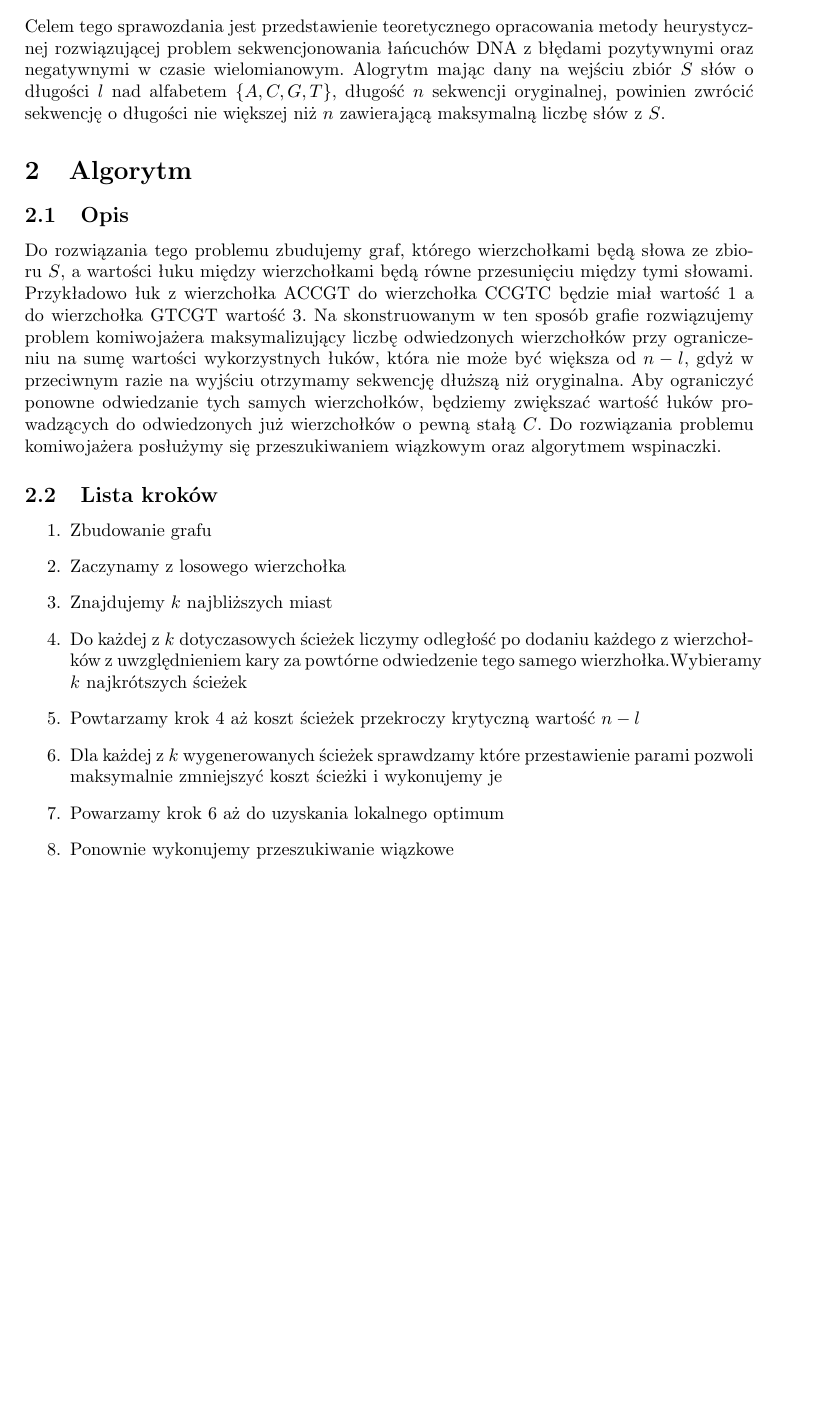
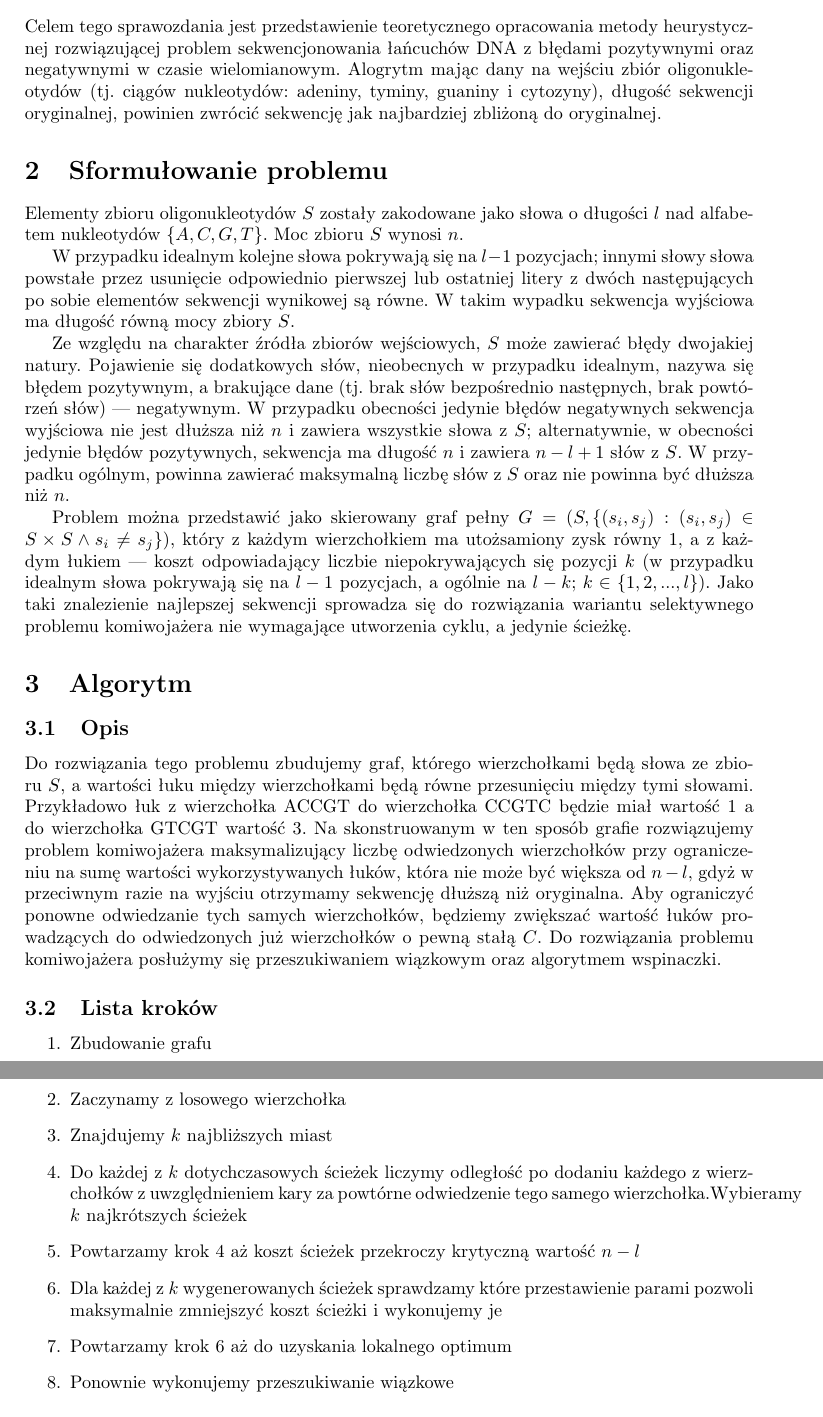
Before and after one commit to miepsik/DNASequencing, a LaTeX document (sprawko/sprawozd.tex): part of page 2 of 2 before the commit and two parts of pages 2 and 3 of 3 after it, the two joined at a grey line, cut so that both start at the same text, the shorter picture padded with empty space. Compiled offline with pdfLaTeX.

Commit message:
Dodane sformulowanie problemu

```diff
--- a/sprawko/sprawozd.tex
+++ b/sprawko/sprawozd.tex
@@ -20,11 +20,26 @@
 
 
 \section{Wstęp}
-Celem tego sprawozdania jest przedstawienie teoretycznego opracowania metody heurystycznej rozwiązującej problem sekwencjonowania łańcuchów DNA z błędami pozytywnymi oraz negatywnymi w czasie wielomianowym. Alogrytm mając dany na wejściu zbiór $S$ słów o długości $l$ nad alfabetem $\{A, C, G, T\}$, długość $n$ sekwencji oryginalnej, powinien zwrócić sekwencję o długości nie większej niż $n$ zawierającą maksymalną liczbę słów z $S$.
+Celem tego sprawozdania jest przedstawienie teoretycznego opracowania metody heurystycznej rozwiązującej problem sekwencjonowania łańcuchów DNA z błędami pozytywnymi oraz negatywnymi w czasie wielomianowym. Alogrytm mając dany na wejściu zbiór oligonukleotydów (tj. ciągów nukleotydów: adeniny, tyminy, guaniny i cytozyny), długość sekwencji oryginalnej, powinien zwrócić sekwencję jak najbardziej zbliżoną do oryginalnej.
+
+\section{Sformułowanie problemu}
+Elementy zbioru oligonukleotydów $S$ zostały zakodowane jako słowa o długości $l$ nad alfabetem nukleotydów $\{A, C, G, T\}$.
+Moc zbioru $S$ wynosi $n$.
+
+W przypadku idealnym kolejne słowa pokrywają się na $l-1$ pozycjach; innymi słowy słowa powstałe przez usunięcie odpowiednio pierwszej lub ostatniej litery z dwóch następujących po sobie elementów sekwencji wynikowej są równe.
+W takim wypadku sekwencja wyjściowa ma długość równą mocy zbiory $S$.
+
+Ze względu na charakter źródła zbiorów wejściowych, $S$ może zawierać błędy dwojakiej natury.
+Pojawienie się dodatkowych słów, nieobecnych w przypadku idealnym, nazywa się błędem pozytywnym, a brakujące dane (tj. brak słów bezpośrednio następnych, brak powtórzeń słów) --- negatywnym.
+W przypadku obecności jedynie błędów negatywnych sekwencja wyjściowa nie jest dłuższa niż $n$ i zawiera wszystkie słowa z $S$; alternatywnie, w obecności jedynie błędów pozytywnych, sekwencja ma długość $n$ i zawiera $n-l+1$ słów z $S$.
+W przypadku ogólnym, powinna zawierać maksymalną liczbę słów z $S$ oraz nie powinna być dłuższa niż $n$.
+
+Problem można przedstawić jako skierowany graf pełny $G=(S,\lbrace(s_i,s_j):(s_i,s_j)\in S\times S \land s_i\neq s_j\rbrace)$, który z każdym wierzchołkiem ma utożsamiony  zysk równy $1$, a z każdym łukiem --- koszt odpowiadający liczbie niepokrywających się pozycji $k$ (w przypadku idealnym słowa pokrywają się na $l-1$ pozycjach, a ogólnie na $l-k$; $k\in\lbrace1,2,...,l\rbrace$).
+Jako taki znalezienie najlepszej sekwencji sprowadza się do rozwiązania wariantu selektywnego problemu komiwojażera nie wymagające utworzenia cyklu, a jedynie ścieżkę.
 
 \section{Algorytm}
 \subsection{Opis}
-Do rozwiązania tego problemu zbudujemy graf, którego wierzchołkami będą słowa ze zbioru $S$, a wartości łuku między wierzchołkami będą równe przesunięciu między tymi słowami. Przykładowo łuk z wierzchołka ACCGT do wierzchołka CCGTC będzie miał wartość 1 a do wierzchołka GTCGT wartość 3. Na skonstruowanym w ten sposób grafie rozwiązujemy problem komiwojażera maksymalizujący liczbę odwiedzonych wierzchołków przy ograniczeniu na sumę wartości wykorzystnych łuków, która nie może być większa od $n - l$, gdyż w przeciwnym razie na wyjściu otrzymamy sekwencję dłuższą niż oryginalna.
+Do rozwiązania tego problemu zbudujemy graf, którego wierzchołkami będą słowa ze zbioru $S$, a wartości łuku między wierzchołkami będą równe przesunięciu między tymi słowami. Przykładowo łuk z wierzchołka ACCGT do wierzchołka CCGTC będzie miał wartość 1 a do wierzchołka GTCGT wartość 3. Na skonstruowanym w ten sposób grafie rozwiązujemy problem komiwojażera maksymalizujący liczbę odwiedzonych wierzchołków przy ograniczeniu na sumę wartości wykorzystywanych łuków, która nie może być większa od $n - l$, gdyż w przeciwnym razie na wyjściu otrzymamy sekwencję dłuższą niż oryginalna.
 Aby ograniczyć ponowne odwiedzanie tych samych wierzchołków, będziemy zwiększać wartość łuków prowadzących do odwiedzonych już wierzchołków o pewną stałą $C$.
 Do rozwiązania problemu komiwojażera posłużymy się przeszukiwaniem wiązkowym oraz algorytmem wspinaczki.
 \subsection{Lista kroków}
@@ -32,10 +47,10 @@ Do rozwiązania problemu komiwojażera posłużymy się przeszukiwaniem wiązkow
     \item Zbudowanie grafu
     \item Zaczynamy z losowego wierzchołka
     \item Znajdujemy $k$ najbliższych miast
-    \item Do każdej z $k$ dotyczasowych ścieżek liczymy odległość po dodaniu każdego z wierzchołków z uwzględnieniem kary za powtórne odwiedzenie tego samego wierzhołka.Wybieramy $k$ najkrótszych ścieżek
+    \item Do każdej z $k$ dotychczasowych ścieżek liczymy odległość po dodaniu każdego z wierzchołków z uwzględnieniem kary za powtórne odwiedzenie tego samego wierzchołka.Wybieramy $k$ najkrótszych ścieżek
     \item Powtarzamy krok 4 aż koszt ścieżek przekroczy krytyczną wartość $n-l$
     \item Dla każdej z $k$ wygenerowanych ścieżek sprawdzamy które przestawienie parami pozwoli maksymalnie zmniejszyć koszt ścieżki i wykonujemy je
-    \item Powarzamy krok 6 aż do uzyskania lokalnego optimum
+    \item Powtarzamy krok 6 aż do uzyskania lokalnego optimum
     \item Ponownie wykonujemy przeszukiwanie wiązkowe
 \end{enumerate}
 \subsection{Złożoność obliczeniowa}
```
Also changed, not shown: sprawko/sprawozd.pdf, 4 other files.
